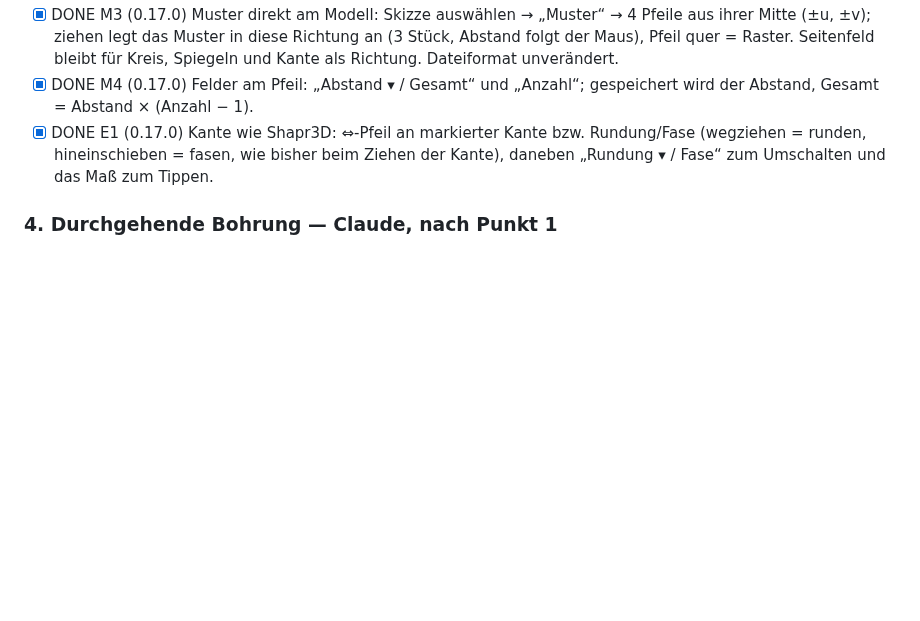
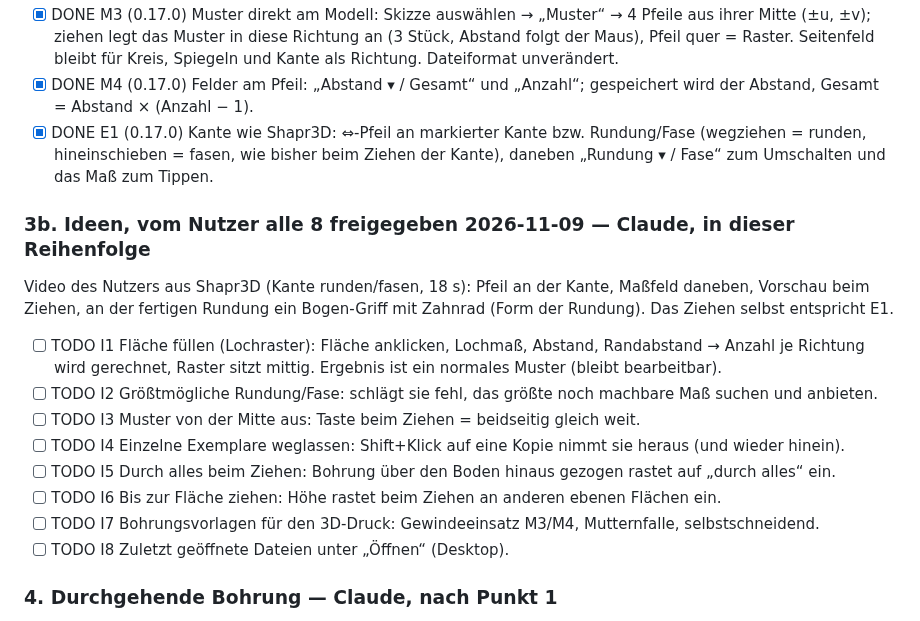
Before and after one commit to marka87/openform-cad, a Markdown page: docs/TASKS.md, the part around the change. Drawn GitHub-style; blank space fills up the shorter version.

Commit message:
TASKS: 8 Ideen (I1-I8) eingetragen, Video aus Shapr3D ausgewertet
Co-Authored-By: Claude Opus 5.5 <noreply@anthropic.com>

```diff
--- a/docs/TASKS.md
+++ b/docs/TASKS.md
@@ -111,6 +111,19 @@ Körperkopie mit Zug entlang Kanten/Projektion (model.ts:438), Muster nach Versc
       Gesamt = Abstand × (Anzahl − 1).
 - [x] DONE E1 (0.17.0) Kante wie Shapr3D: ⇔-Pfeil an markierter Kante bzw. Rundung/Fase (wegziehen = runden, hineinschieben = fasen,
       wie bisher beim Ziehen der Kante), daneben „Rundung ▾ / Fase“ zum Umschalten und das Maß zum Tippen.
+
+### 3b. Ideen, vom Nutzer alle 8 freigegeben 2026-11-09 — Claude, in dieser Reihenfolge
+Video des Nutzers aus Shapr3D (Kante runden/fasen, 18 s): Pfeil an der Kante, Maßfeld daneben, Vorschau beim Ziehen,
+an der fertigen Rundung ein Bogen-Griff mit Zahnrad (Form der Rundung). Das Ziehen selbst entspricht E1.
+- [ ] TODO I1 Fläche füllen (Lochraster): Fläche anklicken, Lochmaß, Abstand, Randabstand → Anzahl je Richtung wird
+      gerechnet, Raster sitzt mittig. Ergebnis ist ein normales Muster (bleibt bearbeitbar).
+- [ ] TODO I2 Größtmögliche Rundung/Fase: schlägt sie fehl, das größte noch machbare Maß suchen und anbieten.
+- [ ] TODO I3 Muster von der Mitte aus: Taste beim Ziehen = beidseitig gleich weit.
+- [ ] TODO I4 Einzelne Exemplare weglassen: Shift+Klick auf eine Kopie nimmt sie heraus (und wieder hinein).
+- [ ] TODO I5 Durch alles beim Ziehen: Bohrung über den Boden hinaus gezogen rastet auf „durch alles“ ein.
+- [ ] TODO I6 Bis zur Fläche ziehen: Höhe rastet beim Ziehen an anderen ebenen Flächen ein.
+- [ ] TODO I7 Bohrungsvorlagen für den 3D-Druck: Gewindeeinsatz M3/M4, Mutternfalle, selbstschneidend.
+- [ ] TODO I8 Zuletzt geöffnete Dateien unter „Öffnen“ (Desktop).
 
 ### 4. Durchgehende Bohrung — Claude, nach Punkt 1
 - [x] „Durch alles“ als echte Eigenschaft (Haken im Seitenfeld). Schneidet durch den
```
